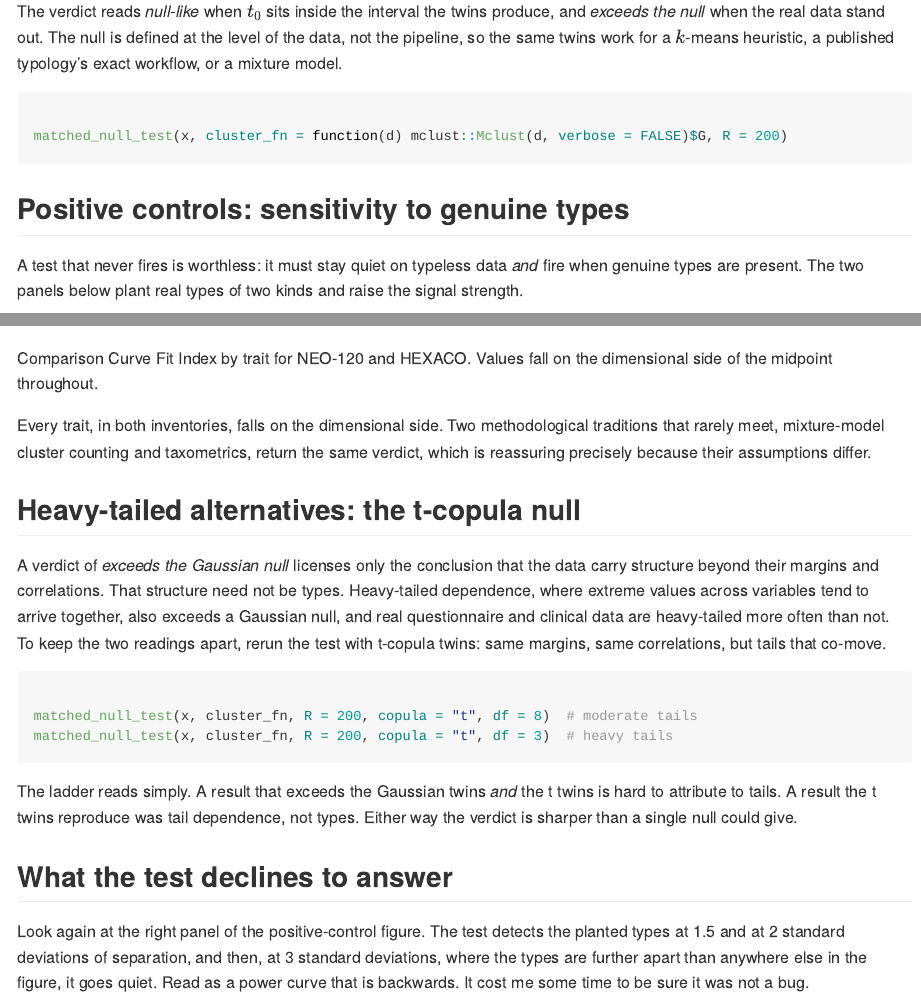
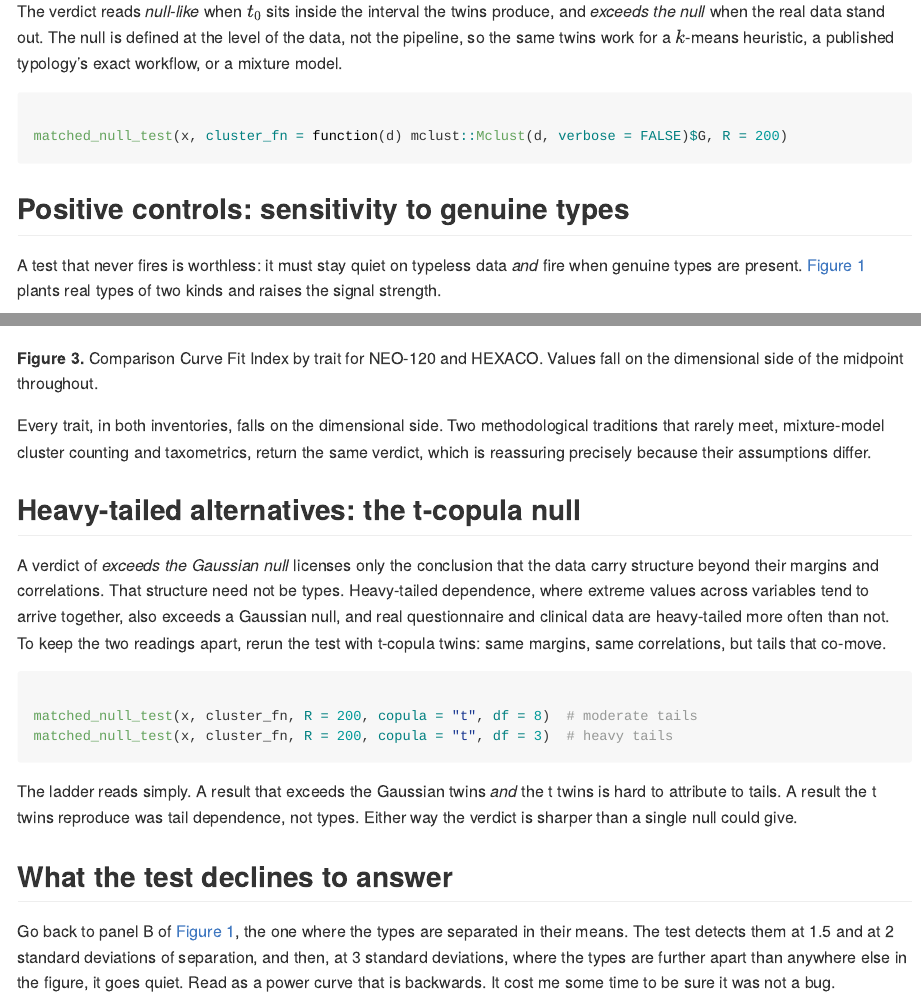
Before and after one commit to haomeng797-ship-it/matchednull, an R Markdown document (vignettes/articles/how-it-works.Rmd): the page in a window 1100 px wide, from 1360 px down, and a second part further down, joined at a grey line. The pictures show the output file docs/articles/how-it-works.md that the author committed with the source, drawn offline in the style of GitHub.

Commit message:
number the figures and link the cross-references to them

```diff
--- a/vignettes/articles/how-it-works.Rmd
+++ b/vignettes/articles/how-it-works.Rmd
@@ -94,6 +94,6 @@ matched_null_test(x, cluster_fn = function(d) mclust::Mclust(d, verbose = FALSE)
 ## Positive controls: sensitivity to genuine types
 
 A test that never fires is worthless: it must stay quiet on typeless data
-*and* fire when genuine types are present. The two panels below plant real
-types of two kinds and raise the signal strength.
+*and* fire when genuine types are present. [Figure 1](#fig-positive-control)
+plants real types of two kinds and raises the signal strength.
 
@@ -159,7 +159,7 @@ values below the midpoint favouring a dimensional structure.
      alt="Comparison Curve Fit Index by trait for NEO-120 and HEXACO">
 <img src="figures/ccfi_dark.png" class="fig-dark" width="100%"
      alt="Comparison Curve Fit Index by trait for NEO-120 and HEXACO">
-<figcaption>Comparison Curve Fit Index by trait for NEO-120 and HEXACO. Values
+<figcaption><strong>Figure 3.</strong> Comparison Curve Fit Index by trait for NEO-120 and HEXACO. Values
 fall on the dimensional side of the midpoint throughout.</figcaption>
 </figure>
 
@@ -190,11 +190,12 @@ could give.
 
 ## What the test declines to answer
 
-Look again at the right panel of the positive-control figure. The test detects
-the planted types at 1.5 and at 2 standard deviations of separation, and then,
-at 3 standard deviations, where the types are further apart than anywhere else
-in the figure, it goes quiet. Read as a power curve that is backwards. It cost
-me some time to be sure it was not a bug.
+Go back to panel B of [Figure 1](#fig-positive-control), the one where the types
+are separated in their means. The test detects them at 1.5 and at 2 standard
+deviations of separation, and then, at 3 standard deviations, where the types
+are further apart than anywhere else in the figure, it goes quiet. Read as a
+power curve that is backwards. It cost me some time to be sure it was not a
+bug.
 
 It is not, and the reason is the construction. At 3 standard deviations each
 variable is visibly bimodal on its own. The twin copies the observed values, so
```
Also changed, not shown: docs/articles/how-it-works.md, docs/pkgdown.yml, docs/search.json, vignettes/articles/how-it-works.Rmd (18 more changed lines), 1 other file.
